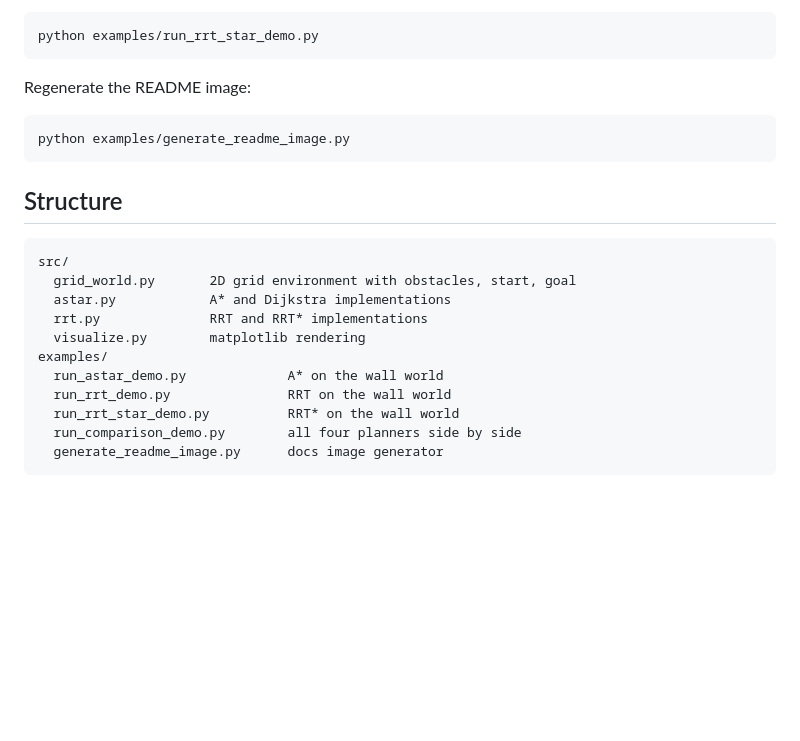
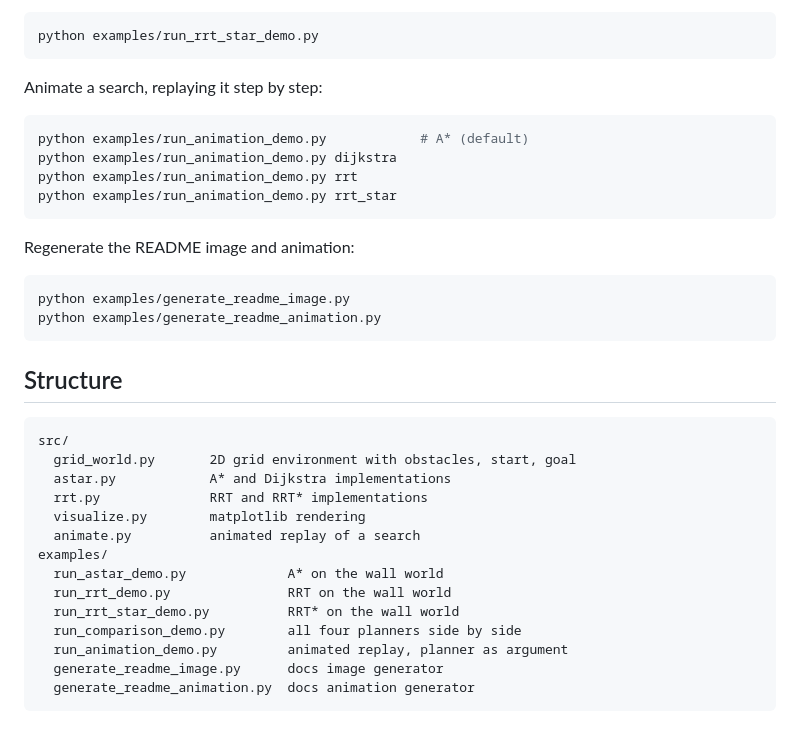
Before and after one commit to amoeinn/motion-planning-playground, a Markdown page: README.md, the part around one of its changes. Drawn GitHub-style; blank space fills up the shorter version.

````diff
--- a/README.md
+++ b/README.md
@@ -51,10 +57,20 @@ Run RRT* alone on the wall world:
 python examples/run_rrt_star_demo.py
 ```
 
-Regenerate the README image:
+Animate a search, replaying it step by step:
+
+```bash
+python examples/run_animation_demo.py            # A* (default)
+python examples/run_animation_demo.py dijkstra
+python examples/run_animation_demo.py rrt
+python examples/run_animation_demo.py rrt_star
+```
+
+Regenerate the README image and animation:
 
 ```bash
 python examples/generate_readme_image.py
+python examples/generate_readme_animation.py
 ```
 
 ## Structure
@@ -65,10 +81,13 @@ src/
   astar.py            A* and Dijkstra implementations
   rrt.py              RRT and RRT* implementations
   visualize.py        matplotlib rendering
+  animate.py          animated replay of a search
 examples/
   run_astar_demo.py             A* on the wall world
   run_rrt_demo.py               RRT on the wall world
   run_rrt_star_demo.py          RRT* on the wall world
   run_comparison_demo.py        all four planners side by side
+  run_animation_demo.py         animated replay, planner as argument
   generate_readme_image.py      docs image generator
+  generate_readme_animation.py  docs animation generator
 ```
````
Also changed, not shown: other parts of README.md (+7 -1 lines), docs/astar_search.gif (added), 2 other files.
